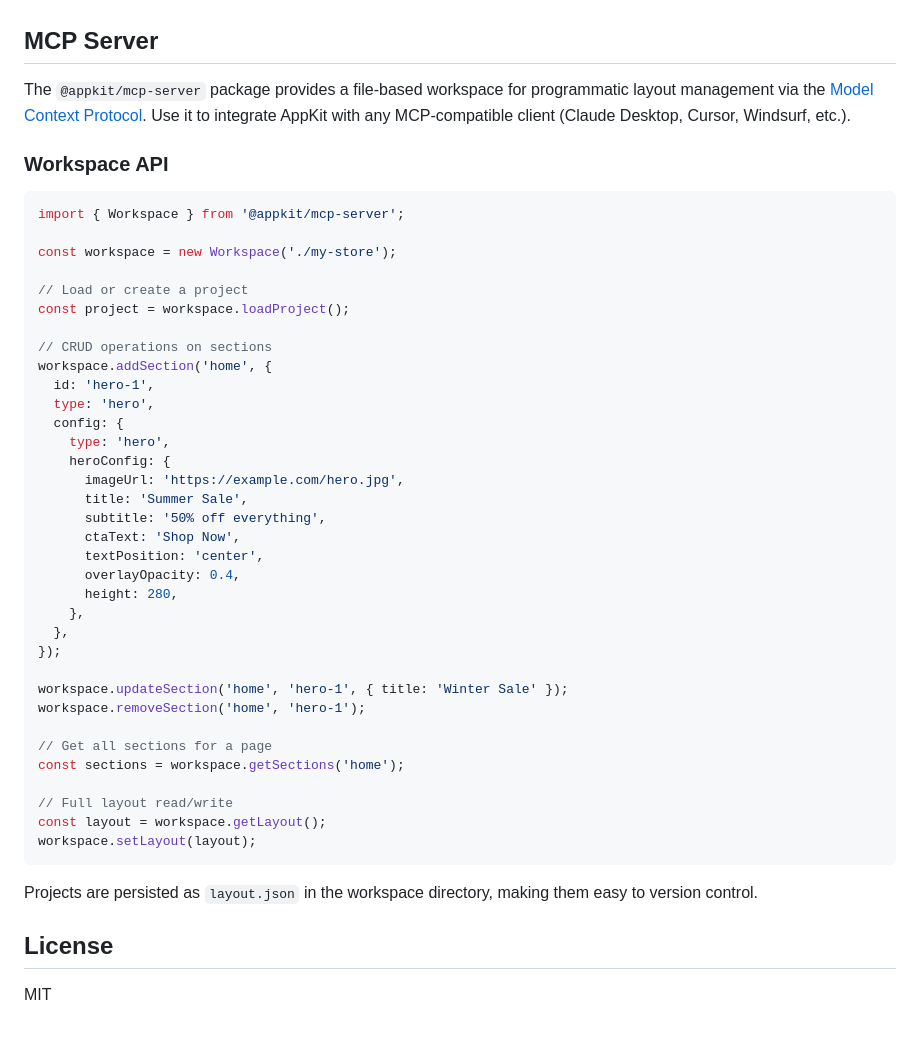
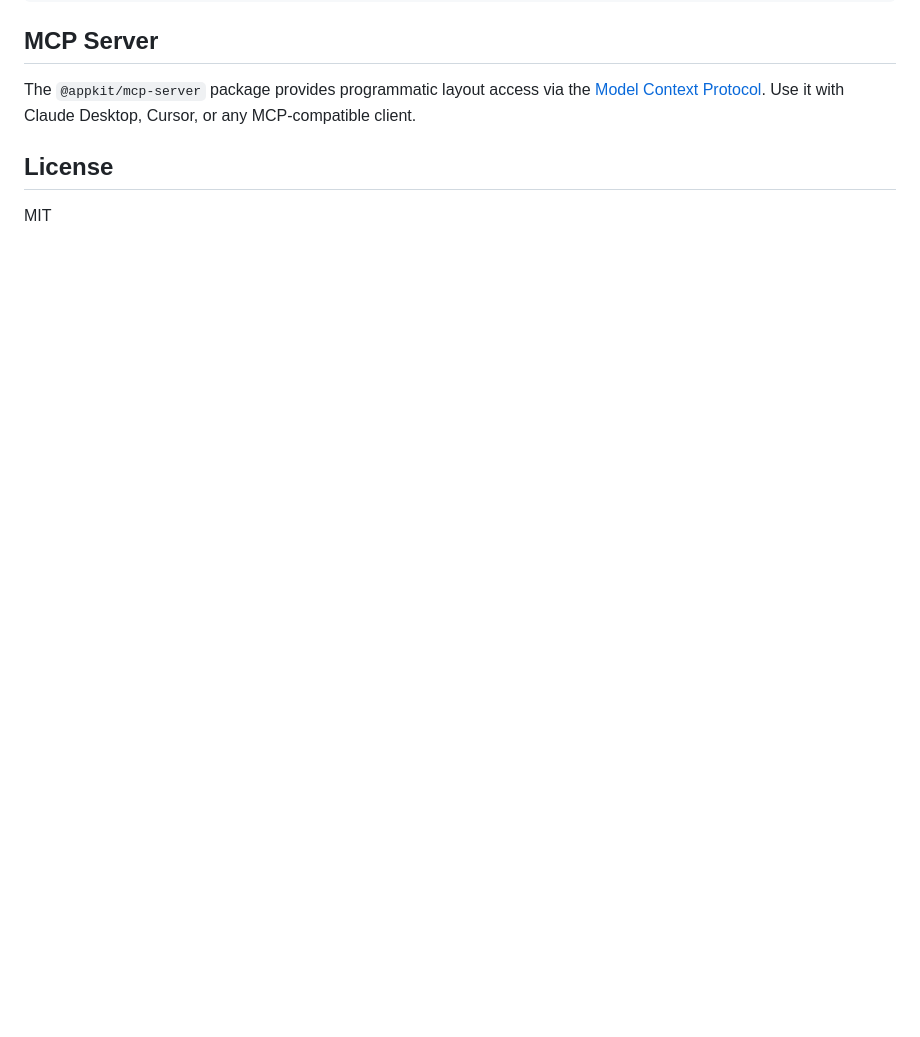
Before and after one commit to storesA2Z/appkit, a Markdown page: README.md, the part around one of its changes. GitHub-like rendering; blank space fills up the shorter version.

````diff
--- a/README.md
+++ b/README.md
@@ -112,48 +108,7 @@ Generate a complete Expo project with:
 
 ## MCP Server
 
-The `@appkit/mcp-server` package provides a file-based workspace for programmatic layout management via the [Model Context Protocol](https://modelcontextprotocol.io). Use it to integrate AppKit with any MCP-compatible client (Claude Desktop, Cursor, Windsurf, etc.).
-
-### Workspace API
-
-```typescript
-import { Workspace } from '@appkit/mcp-server';
-
-const workspace = new Workspace('./my-store');
-
-// Load or create a project
-const project = workspace.loadProject();
-
-// CRUD operations on sections
-workspace.addSection('home', {
-  id: 'hero-1',
-  type: 'hero',
-  config: {
-    type: 'hero',
-    heroConfig: {
-      imageUrl: 'https://example.com/hero.jpg',
-      title: 'Summer Sale',
-      subtitle: '50% off everything',
-      ctaText: 'Shop Now',
-      textPosition: 'center',
-      overlayOpacity: 0.4,
-      height: 280,
-    },
-  },
-});
-
-workspace.updateSection('home', 'hero-1', { title: 'Winter Sale' });
-workspace.removeSection('home', 'hero-1');
-
-// Get all sections for a page
-const sections = workspace.getSections('home');
-
-// Full layout read/write
-const layout = workspace.getLayout();
-workspace.setLayout(layout);
-```
-
-Projects are persisted as `layout.json` in the workspace directory, making them easy to version control.
+The `@appkit/mcp-server` package provides programmatic layout access via the [Model Context Protocol](https://modelcontextprotocol.io). Use it with Claude Desktop, Cursor, or any MCP-compatible client.
 
 ## License
 
````
Also changed, not shown: other parts of README.md (+54 -58 lines).
